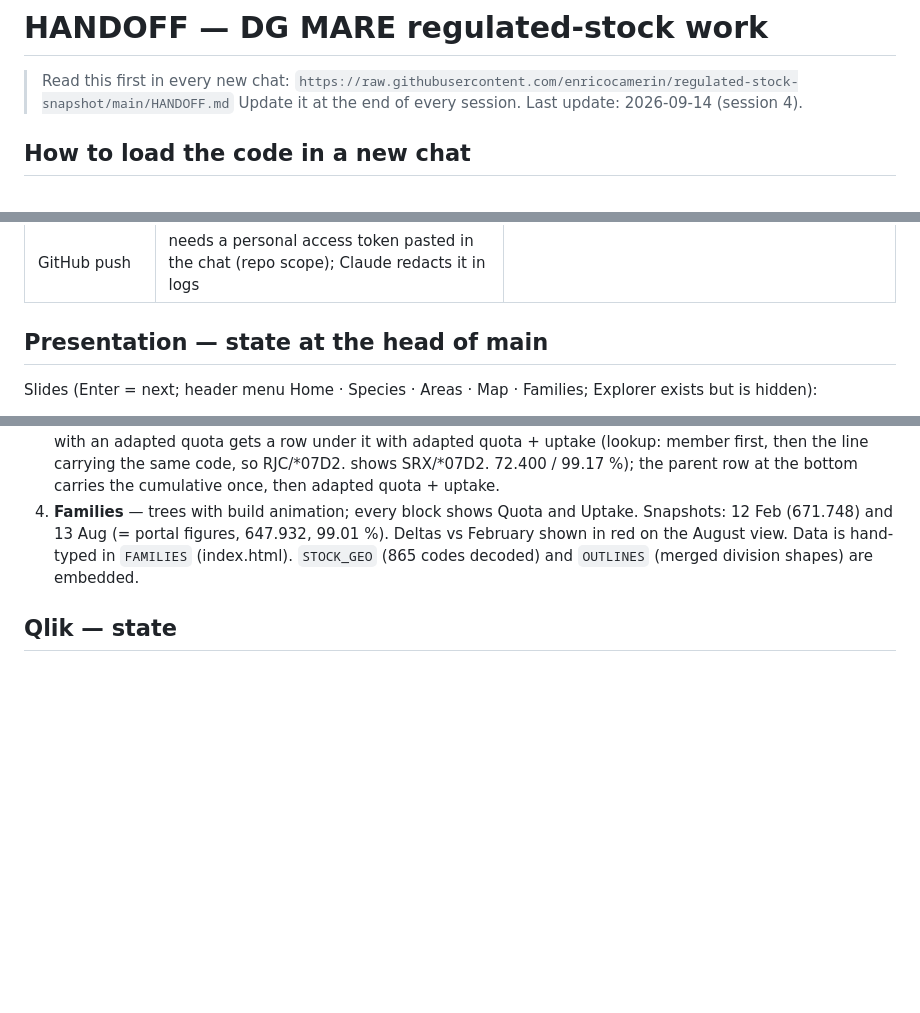
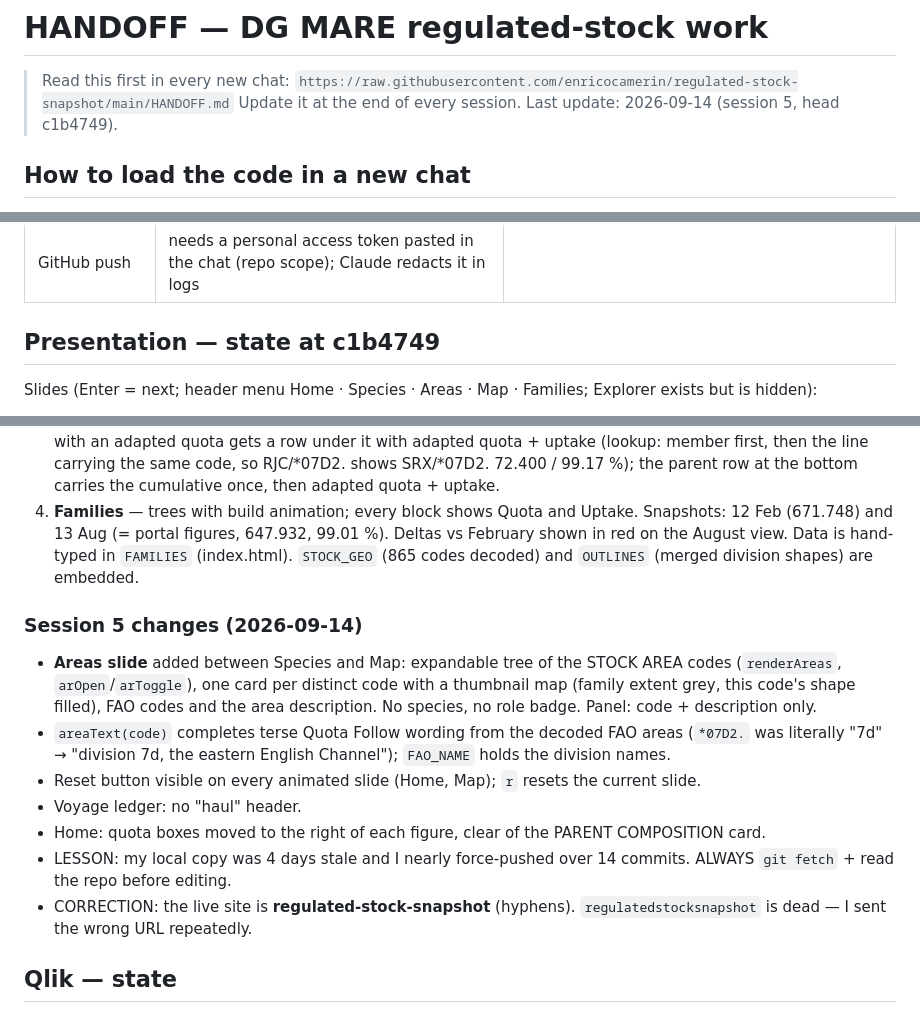
Before and after one commit to enricocamerin/regulated-stock-snapshot, a Markdown page: HANDOFF.md, 3 parts joined by grey strips. GitHub-like rendering; blank space fills up the shorter version.

Commit message:
HANDOFF: session 5 state (Areas slide, reset, corrections)

```diff
--- a/HANDOFF.md
+++ b/HANDOFF.md
@@ -1,7 +1,7 @@
 # HANDOFF — DG MARE regulated-stock work
 
 > Read this first in every new chat: `https://raw.githubusercontent.com/enricocamerin/regulated-stock-snapshot/main/HANDOFF.md`
-> Update it at the end of every session. Last update: 2026-09-14 (session 4).
+> Update it at the end of every session. Last update: 2026-09-14 (session 5, head c1b4749).
 
 ## How to load the code in a new chat
 `index.html` is now ~74 KB and fetches whole. The big data blocks live in `data/` and are only needed if that data changes:
@@ -19,7 +19,7 @@ Fetch `index.html` first; fetch a data file only when editing that data.
 | Qlik scripts | `enricocamerin/dgmare-ecr-snapshot-analysis` (private) | `apps/V-FAM.qvs`, `reference/stock_area_geo.csv`, `CHANGELOG.md` |
 | GitHub push | needs a personal access token pasted in the chat (repo scope); Claude redacts it in logs |
 
-## Presentation — state at the head of main
+## Presentation — state at c1b4749
 Slides (Enter = next; header menu Home · Species · Areas · Map · Families; Explorer exists but is hidden):
 1. **Home** — vessel at the quay; PARENT COMPOSITION card (`#codes-card`, SVG 20–248 × 40–204: Parent Area Code 2AC4-C, Parent Species Code SRX, Member State NLD, Quota Year 2025, each with a one-line description, values right-aligned); space = family boards, quota clouds over the parent (654.400 t) and the child with a ceiling (*07D2. 72.400 t).
 2. **Species** — expandable tree of the quota lines (+/- badges), species only: area nodes skipped, a species not repeated among children. Cards carry photo, common name, latin name, species code.
@@ -28,6 +28,15 @@ Slides (Enter = next; header menu Home · Species · Areas · Map · Families; E
 3. **Map** — parent frame (green) over 2a + 4; `04-C.` blue inset (code only); `*07D2.` yellow with "Adapted quota 72.400 t · uptake 99.17 %". Legend: parent / asterisk code. Space = voyage: start north (2a) → one stop in 4b hauling RJH, RJC, RJM → 7d → fast straight home. Ledger (5b76194): haul rows show catch only; a haul on a line with an adapted quota gets a row under it with adapted quota + uptake (lookup: member first, then the line carrying the same code, so RJC/*07D2. shows SRX/*07D2. 72.400 / 99.17 %); the parent row at the bottom carries the cumulative once, then adapted quota + uptake.
 4. **Families** — trees with build animation; every block shows Quota and Uptake. Snapshots: 12 Feb (671.748) and 13 Aug (= portal figures, 647.932, 99.01 %). Deltas vs February shown in red on the August view.
 Data is hand-typed in `FAMILIES` (index.html). `STOCK_GEO` (865 codes decoded) and `OUTLINES` (merged division shapes) are embedded.
+
+### Session 5 changes (2026-09-14)
+- **Areas slide** added between Species and Map: expandable tree of the STOCK AREA codes (`renderAreas`, `arOpen`/`arToggle`), one card per distinct code with a thumbnail map (family extent grey, this code's shape filled), FAO codes and the area description. No species, no role badge. Panel: code + description only.
+- `areaText(code)` completes terse Quota Follow wording from the decoded FAO areas (`*07D2.` was literally "7d" → "division 7d, the eastern English Channel"); `FAO_NAME` holds the division names.
+- Reset button visible on every animated slide (Home, Map); `r` resets the current slide.
+- Voyage ledger: no "haul" header.
+- Home: quota boxes moved to the right of each figure, clear of the PARENT COMPOSITION card.
+- LESSON: my local copy was 4 days stale and I nearly force-pushed over 14 commits. ALWAYS `git fetch` + read the repo before editing.
+- CORRECTION: the live site is **regulated-stock-snapshot** (hyphens). `regulatedstocksnapshot` is dead — I sent the wrong URL repeatedly.
 
 ## Qlik — state
 - **V-FAM 2.5.12** validated 2026-09-11, tag `vfam-2.5.12`: discards (DISC) + scientific (SCIENT_NUQ) excluded via L1 hash map; member-level change fields (9b). NLD SRX/2AC4-C 13 Aug = 647.932.
```
Also changed, not shown: other parts of HANDOFF.md (+1 -0 lines).
